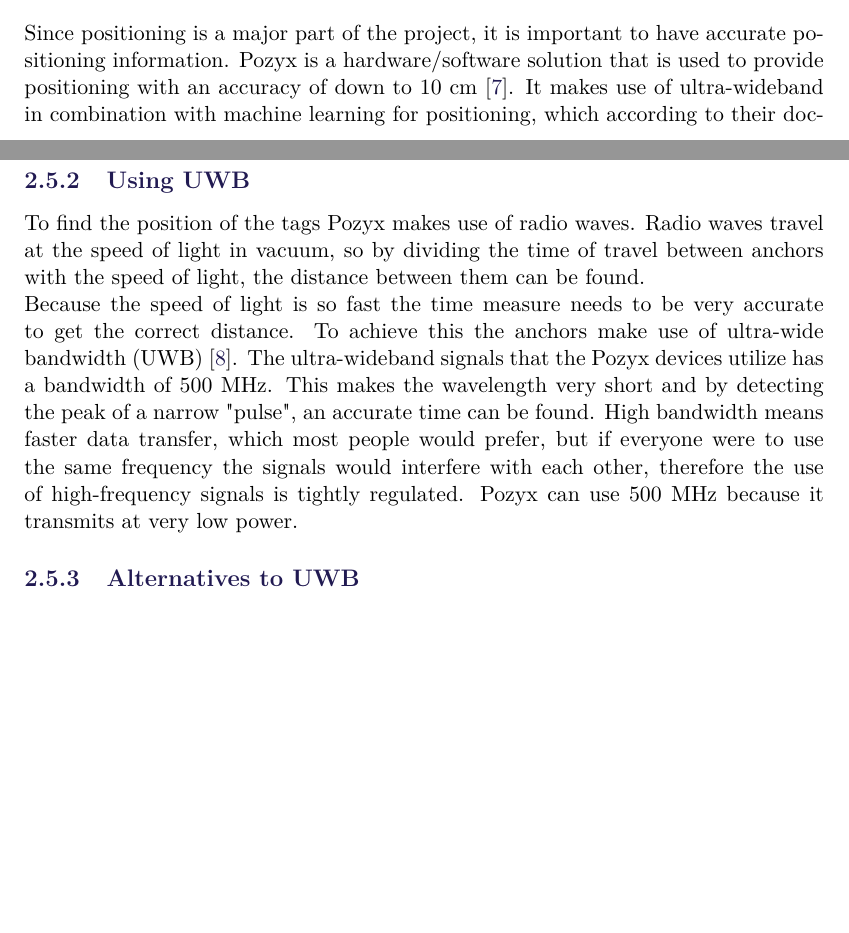
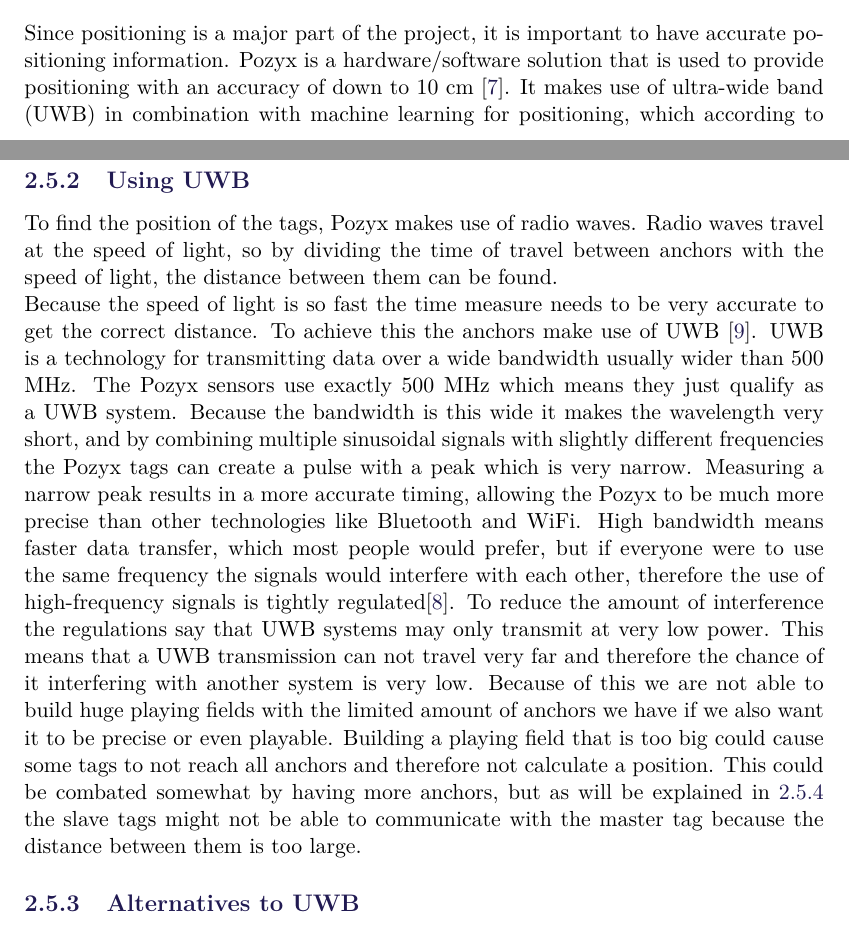
Before and after one commit to SW8-Bajs/report, a LaTeX thesis (master.tex, which reads sections/sprint-1/pozyx.tex): two parts of pages 18 and 20 of 63, joined at a grey line, cut so that both start at the same text, the shorter picture padded with empty space. Compiled offline with pdfLaTeX.

Commit message:
PROJ-39: Uwb (#33)
* asd

* added more explaination to UWB and what effect it has on the system

* fix git

* Update sections/sprint-1/pozyx.tex

Co-Authored-By: Eduardsen <eduardsengithub@gmail.com>

* Update sections/sprint-1/pozyx.tex

Co-Authored-By: Eduardsen <eduardsengithub@gmail.com>

* Update sections/sprint-1/pozyx.tex

Co-Authored-By: Eduardsen <eduardsengithub@gmail.com>

* Update sections/sprint-1/pozyx.tex

Co-Authored-By: Eduardsen <eduardsengithub@gmail.com>

* fix bib

* master

Co-authored-by: Eduardsen <eduardsengithub@gmail.com>

```diff
--- a/sections/sprint-1/pozyx.tex
+++ b/sections/sprint-1/pozyx.tex
@@ -1,7 +1,7 @@
 \section{Pozyx}\label{sec:sprint1-pozyx}
 Since positioning is a major part of the project, it is important to have accurate positioning information.
 Pozyx is a hardware/software solution that is used to provide positioning with an accuracy of down to 10 cm \cite{pozyx}.
-It makes use of ultra-wideband in combination with machine learning for positioning, which according to their documentation is more precise and efficient than traditional positioning systems such as WiFi, Bluetooth, RFID, and GPS.
+It makes use of ultra-wide band (UWB) in combination with machine learning for positioning, which according to their documentation is more precise and efficient than traditional positioning systems such as WiFi, Bluetooth, RFID, and GPS.
 \\
 Since the two major requirements for positioning in this project are precision and a high update rate to ensure that the players can have reliable data available, the Pozyx system seems like a good place to start.
 \\
@@ -27,14 +27,20 @@
 The issue with this approach is that the measurements are not perfect, which might cause the circles to not intersect at exactly one point which will make the positional data seem to jitter.
 
 \subsection{Using UWB}
-To find the position of the tags Pozyx makes use of radio waves.
-Radio waves travel at the speed of light in vacuum, so by dividing the time of travel between anchors with the speed of light, the distance between them can be found. \\
+To find the position of the tags, Pozyx makes use of radio waves.
+Radio waves travel at the speed of light, so by dividing the time of travel between anchors with the speed of light, the distance between them can be found.\\
 Because the speed of light is so fast the time measure needs to be very accurate to get the correct distance.
-To achieve this the anchors make use of ultra-wide bandwidth (UWB) \cite{pozyx-UWB}.
-The ultra-wideband signals that the Pozyx devices utilize has a bandwidth of 500 MHz.
-This makes the wavelength very short and by detecting the peak of a narrow "pulse", an accurate time can be found.
-High bandwidth means faster data transfer, which most people would prefer, but if everyone were to use the same frequency the signals would interfere with each other, therefore the use of high-frequency signals is tightly regulated.
-Pozyx can use 500 MHz because it transmits at very low power.
+To achieve this the anchors make use of UWB \cite{pozyx-UWB}.
+UWB is a technology for transmitting data over a wide bandwidth usually wider than 500 MHz.
+The Pozyx sensors use exactly 500 MHz which means they just qualify as a UWB system.
+Because the bandwidth is this wide it makes the wavelength very short, and by combining multiple sinusoidal signals with slightly different frequencies the Pozyx tags can create a pulse with a peak which is very narrow.
+Measuring a narrow peak results in a more accurate timing, allowing the Pozyx to be much more precise than other technologies like Bluetooth and WiFi.
+High bandwidth means faster data transfer, which most people would prefer, but if everyone were to use the same frequency the signals would interfere with each other, therefore the use of high-frequency signals is tightly regulated\cite{tait-radio}.
+To reduce the amount of interference the regulations say that UWB systems may only transmit at very low power.
+This means that a UWB transmission can not travel very far and therefore the chance of it interfering with another system is very low.
+Because of this we are not able to build huge playing fields with the limited amount of anchors we have if we also want it to be precise or even playable.
+Building a playing field that is too big could cause some tags to not reach all anchors and therefore not calculate a position.
+This could be combated somewhat by having more anchors, but as will be explained in \ref{pozyx:TWR} the slave tags might not be able to communicate with the master tag because the distance between them is too large.
 
 \subsection{Alternatives to UWB}
 Having a high accuracy is essential for the users' experience since a low accuracy could result in the in-game information being incorrect or just too imprecise to make it a joyful experience.
```
Also changed, not shown: bib/mybib.bib (+5 -0 lines), 1 other file.
